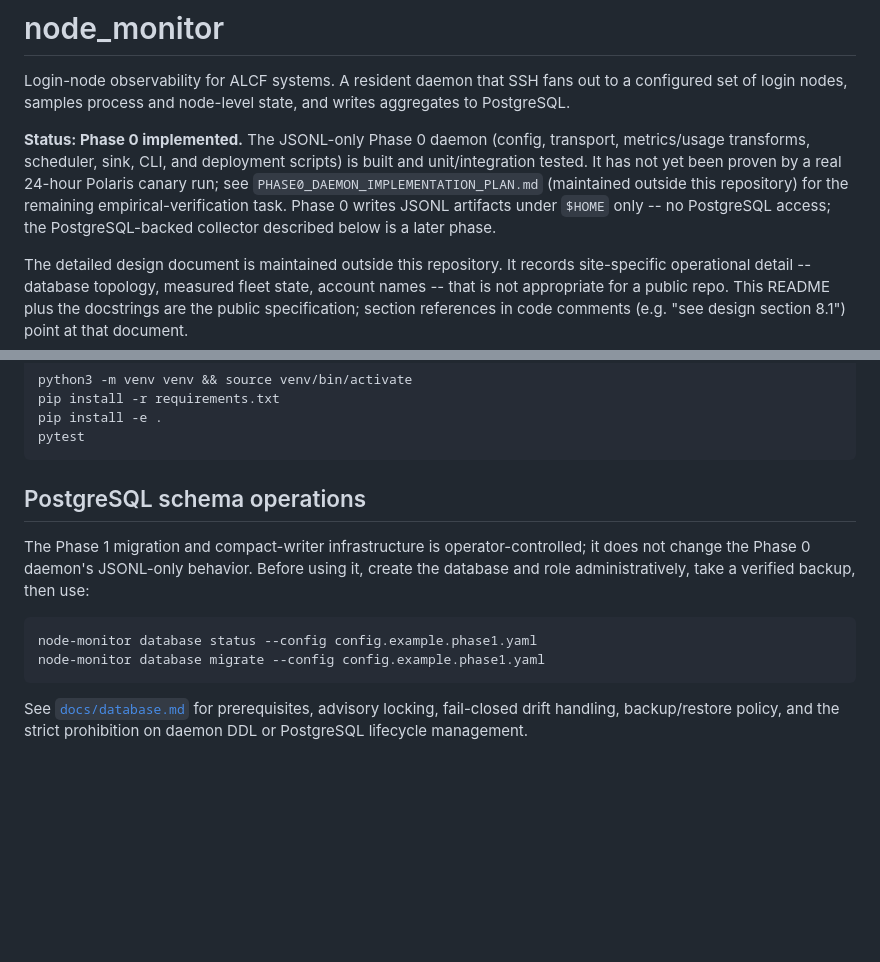
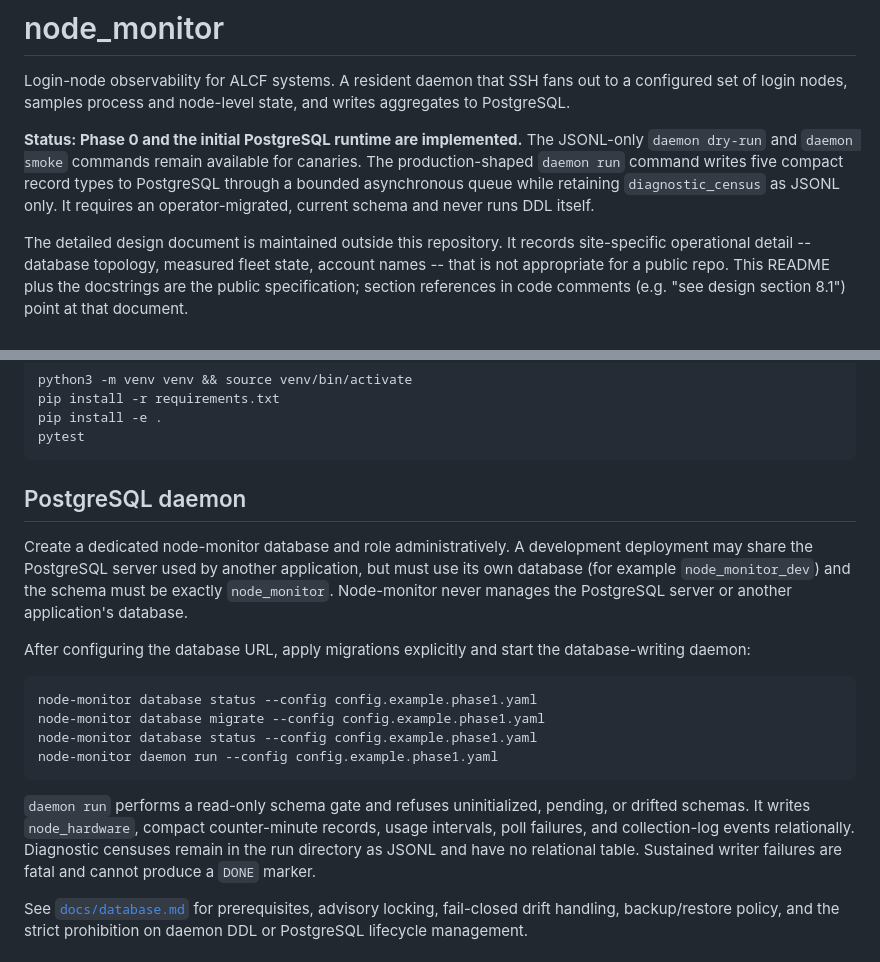
Before and after one commit to jtchilders/node-monitor, a Markdown page: README.md, 2 parts joined by grey strips. GitHub-like rendering; blank space fills up the shorter version.

Commit message:
docs: document postgres daemon operations

```diff
--- a/README.md
+++ b/README.md
@@ -4,13 +4,12 @@ Login-node observability for ALCF systems. A resident daemon that SSH fans out
 to a configured set of login nodes, samples process and node-level state, and
 writes aggregates to PostgreSQL.
 
-**Status: Phase 0 implemented.** The JSONL-only Phase 0 daemon (config,
-transport, metrics/usage transforms, scheduler, sink, CLI, and deployment
-scripts) is built and unit/integration tested. It has not yet been proven by a
-real 24-hour Polaris canary run; see `PHASE0_DAEMON_IMPLEMENTATION_PLAN.md`
-(maintained outside this repository) for the remaining empirical-verification
-task. Phase 0 writes JSONL artifacts under `$HOME` only -- no PostgreSQL
-access; the PostgreSQL-backed collector described below is a later phase.
+**Status: Phase 0 and the initial PostgreSQL runtime are implemented.** The
+JSONL-only `daemon dry-run` and `daemon smoke` commands remain available for
+canaries. The production-shaped `daemon run` command writes five compact record
+types to PostgreSQL through a bounded asynchronous queue while retaining
+`diagnostic_census` as JSONL only. It requires an operator-migrated, current
+schema and never runs DDL itself.
 
 The detailed design document is maintained outside this repository. It records
 site-specific operational detail -- database topology, measured fleet state,
@@ -71,14 +70,27 @@ database, because argv routinely carries credentials.
     pip install -e .
     pytest
 
-## PostgreSQL schema operations
+## PostgreSQL daemon
 
-The Phase 1 migration and compact-writer infrastructure is operator-controlled;
-it does not change the Phase 0 daemon's JSONL-only behavior. Before using it,
-create the database and role administratively, take a verified backup, then use:
+Create a dedicated node-monitor database and role administratively. A development
+deployment may share the PostgreSQL server used by another application, but must
+use its own database (for example `node_monitor_dev`) and the schema must be
+exactly `node_monitor`. Node-monitor never manages the PostgreSQL server or
+another application's database.
+
+After configuring the database URL, apply migrations explicitly and start the
+database-writing daemon:
 
     node-monitor database status --config config.example.phase1.yaml
     node-monitor database migrate --config config.example.phase1.yaml
+    node-monitor database status --config config.example.phase1.yaml
+    node-monitor daemon run --config config.example.phase1.yaml
+
+`daemon run` performs a read-only schema gate and refuses uninitialized,
+pending, or drifted schemas. It writes `node_hardware`, compact counter-minute
+records, usage intervals, poll failures, and collection-log events relationally.
+Diagnostic censuses remain in the run directory as JSONL and have no relational
+table. Sustained writer failures are fatal and cannot produce a `DONE` marker.
 
 See [`docs/database.md`](docs/database.md) for prerequisites, advisory locking,
 fail-closed drift handling, backup/restore policy, and the strict prohibition on
```
Also changed, not shown: docs/database.md (+38 -6 lines).
